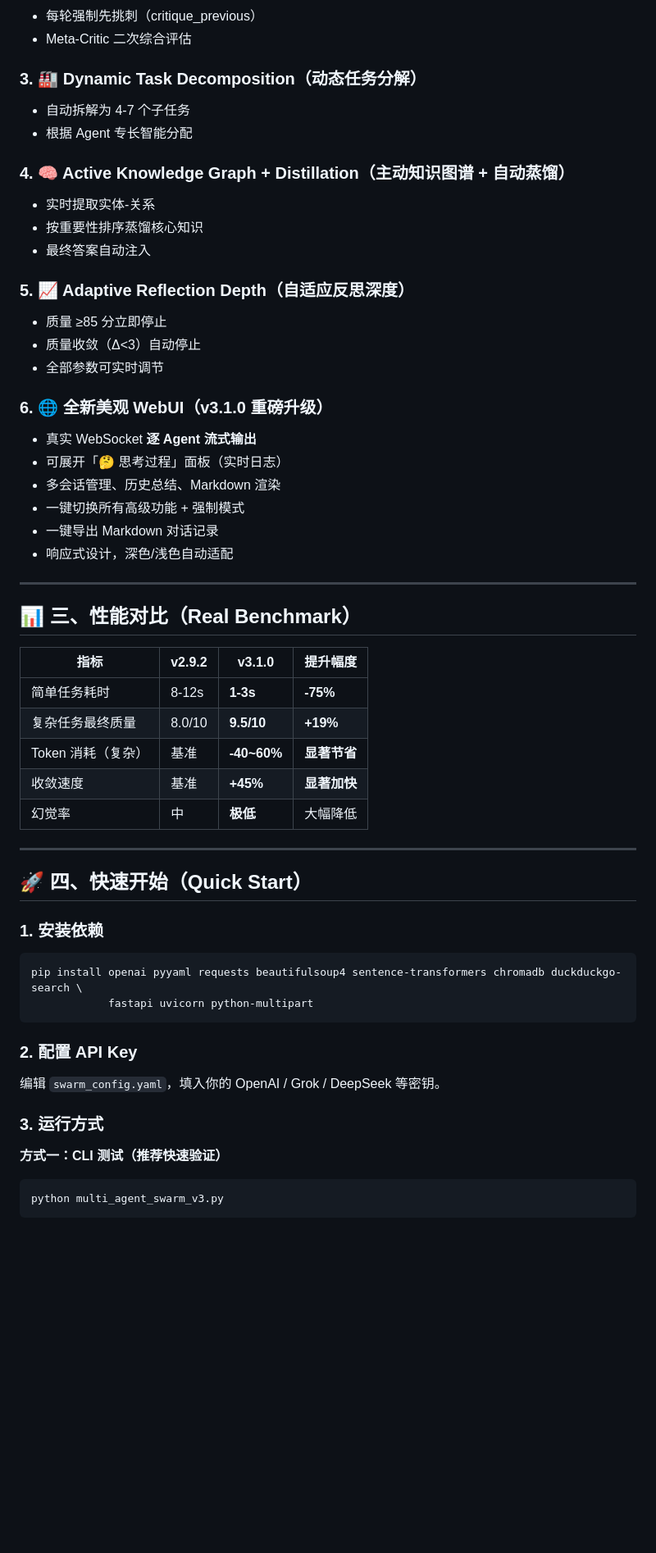
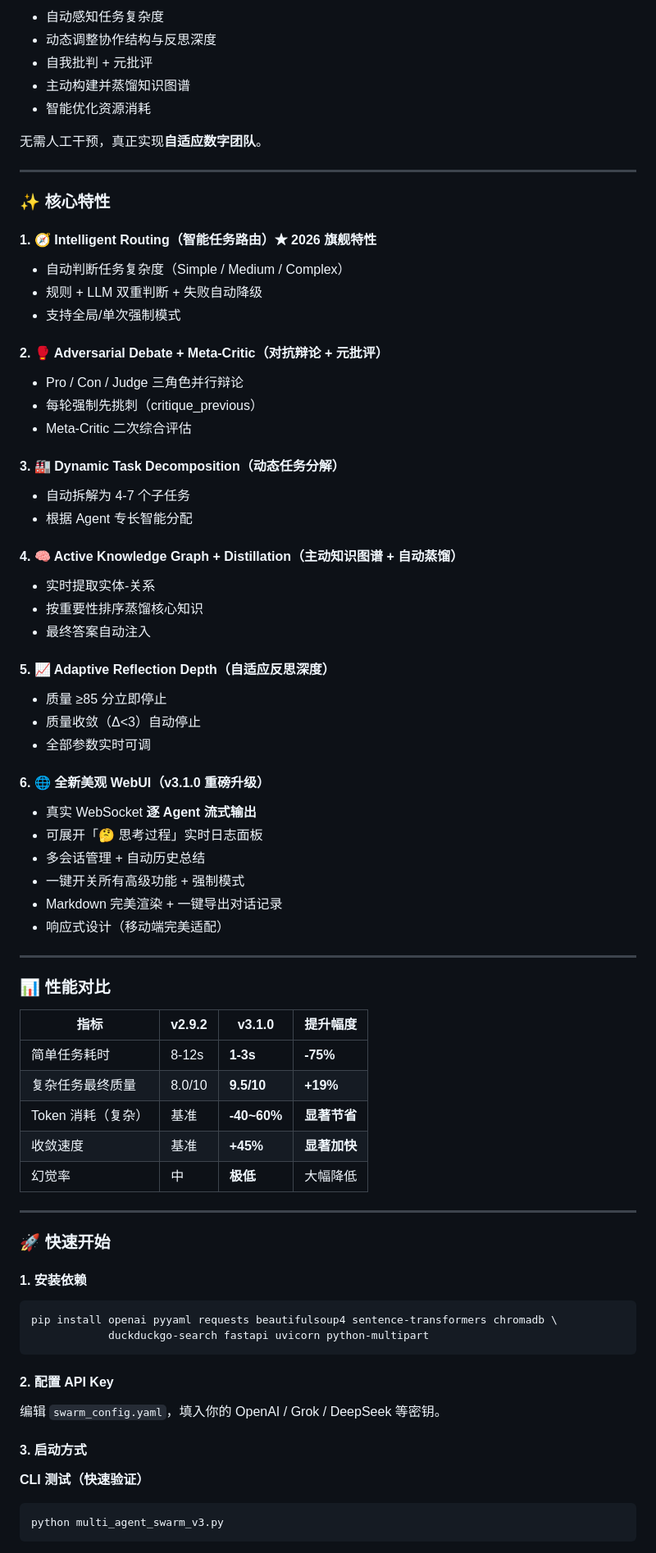
Before and after one commit to huanglynch/MultiAgentSwarm, a Markdown page: README.md, the part around one of its changes. Shown at 82% size. Drawn GitHub-style; blank space fills up the shorter version.

````diff
--- a/README.md
+++ b/README.md
@@ -36,31 +183,50 @@
+- 自动感知任务复杂度
+- 动态调整协作结构与反思深度
+- 自我批判 + 元批评
+- 主动构建并蒸馏知识图谱
+- 智能优化资源消耗
+
+无需人工干预，真正实现**自适应数字团队**。
+
+---
+
+### ✨ 核心特性
+
+#### 1. 🧭 Intelligent Routing（智能任务路由）★ 2026 旗舰特性
+- 自动判断任务复杂度（Simple / Medium / Complex）
+- 规则 + LLM 双重判断 + 失败自动降级
+- 支持全局/单次强制模式
+
+#### 2. 🥊 Adversarial Debate + Meta-Critic（对抗辩论 + 元批评）
+- Pro / Con / Judge 三角色并行辩论
 - 每轮强制先挑刺（critique_previous）
 - Meta-Critic 二次综合评估
 
-### 3. 🏭 Dynamic Task Decomposition（动态任务分解）
+#### 3. 🏭 Dynamic Task Decomposition（动态任务分解）
 - 自动拆解为 4-7 个子任务
 - 根据 Agent 专长智能分配
 
-### 4. 🧠 Active Knowledge Graph + Distillation（主动知识图谱 + 自动蒸馏）
+#### 4. 🧠 Active Knowledge Graph + Distillation（主动知识图谱 + 自动蒸馏）
 - 实时提取实体-关系
 - 按重要性排序蒸馏核心知识
 - 最终答案自动注入
 
-### 5. 📈 Adaptive Reflection Depth（自适应反思深度）
+#### 5. 📈 Adaptive Reflection Depth（自适应反思深度）
 - 质量 ≥85 分立即停止
 - 质量收敛（Δ<3）自动停止
-- 全部参数可实时调节
+- 全部参数实时可调
 
-### 6. 🌐 **全新美观 WebUI**（v3.1.0 重磅升级）
+#### 6. 🌐 **全新美观 WebUI**（v3.1.0 重磅升级）
 - 真实 WebSocket **逐 Agent 流式输出**
-- 可展开「🤔 思考过程」面板（实时日志）
-- 多会话管理、历史总结、Markdown 渲染
-- 一键切换所有高级功能 + 强制模式
-- 一键导出 Markdown 对话记录
-- 响应式设计，深色/浅色自动适配
+- 可展开「🤔 思考过程」实时日志面板
+- 多会话管理 + 自动历史总结
+- 一键开关所有高级功能 + 强制模式
+- Markdown 完美渲染 + 一键导出对话记录
+- 响应式设计（移动端完美适配）
 
 ---
 
-## 📊 三、性能对比（Real Benchmark）
+### 📊 性能对比
 
 | 指标               | v2.9.2 | v3.1.0     | 提升幅度      |
 |--------------------|--------|------------|---------------|
@@ -72,20 +238,20 @@
 
 ---
 
-## 🚀 四、快速开始（Quick Start）
+### 🚀 快速开始
 
-### 1. 安装依赖
+#### 1. 安装依赖
 ```bash
-pip install openai pyyaml requests beautifulsoup4 sentence-transformers chromadb duckduckgo-search \
-            fastapi uvicorn python-multipart
+pip install openai pyyaml requests beautifulsoup4 sentence-transformers chromadb \
+            duckduckgo-search fastapi uvicorn python-multipart
 ```
 
-### 2. 配置 API Key
+#### 2. 配置 API Key
 编辑 `swarm_config.yaml`，填入你的 OpenAI / Grok / DeepSeek 等密钥。
 
-### 3. 运行方式
+#### 3. 启动方式
 
-**方式一：CLI 测试（推荐快速验证）**
+**CLI 测试（快速验证）**
 ```bash
 python multi_agent_swarm_v3.py
 ```
````
Also changed, not shown: other parts of README.md (+179 -207 lines).
